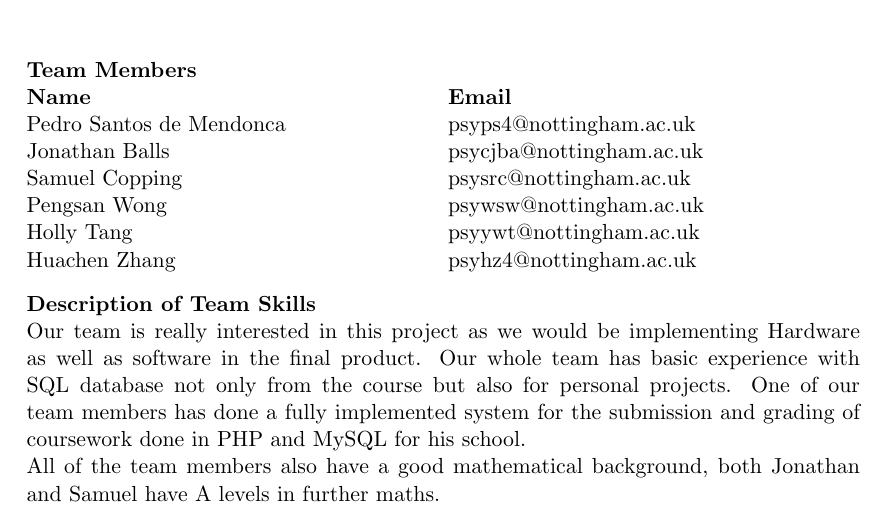
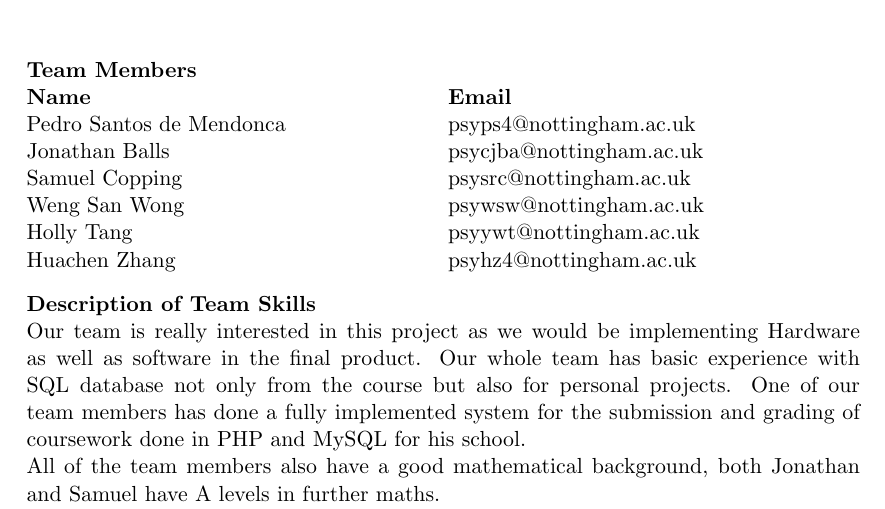
Before and after one commit to pedsm/EoIs, a LaTeX document (Fingerprint/Fingerprint.tex): part of page 1 of 2, cut so that both start at the same text. Compiled offline with pdfLaTeX.

Commit message:
Fixed names

```diff
--- a/Fingerprint/Fingerprint.tex
+++ b/Fingerprint/Fingerprint.tex
@@ -101,7 +101,7 @@
     Pedro Santos de Mendonca\\
     Jonathan Balls\\
     Samuel Copping\\
-    Pengsan Wong\\
+    Weng San Wong\\
     Holly Tang\\
     Huachen Zhang\\
 \end{minipage}
```
Also changed, not shown: Poker/Poker.tex (+1 -1 lines).
